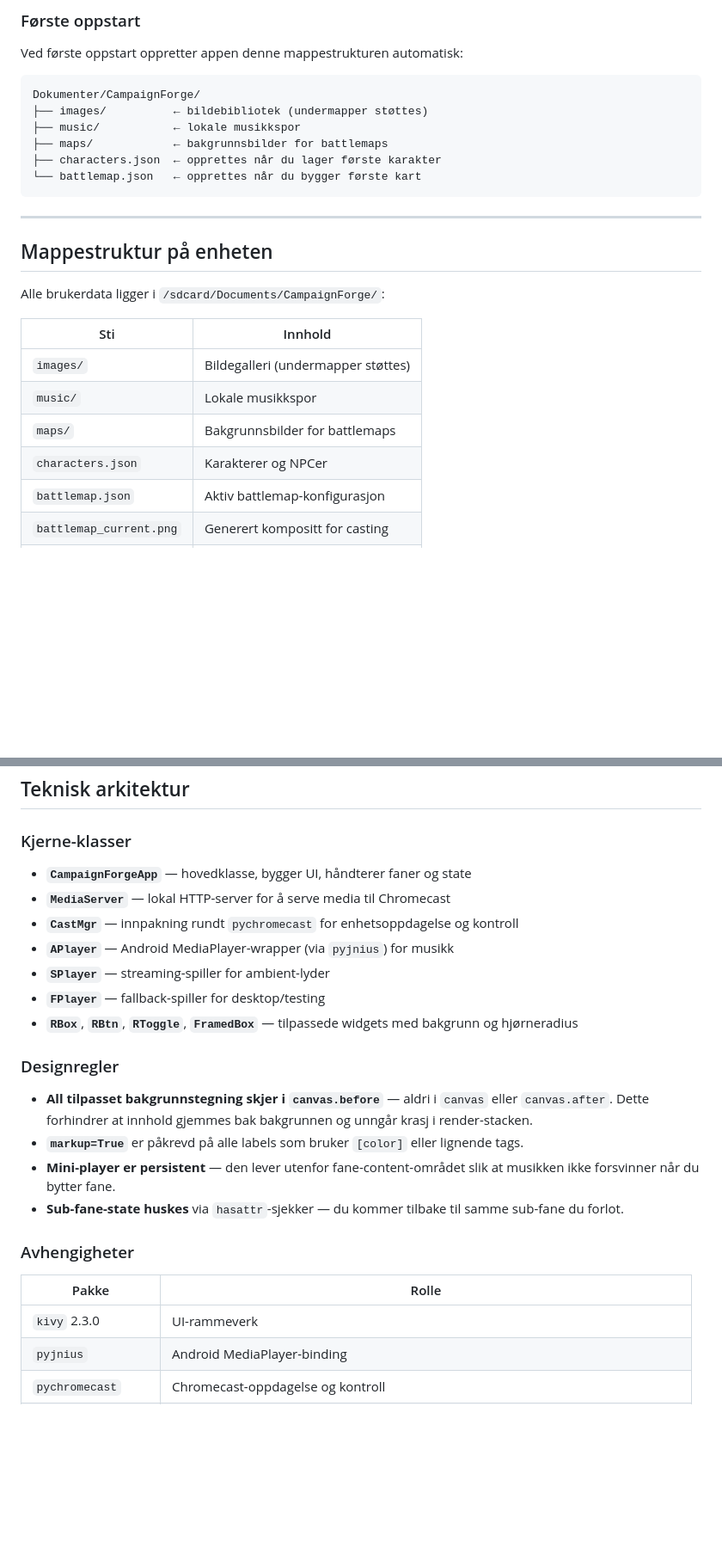
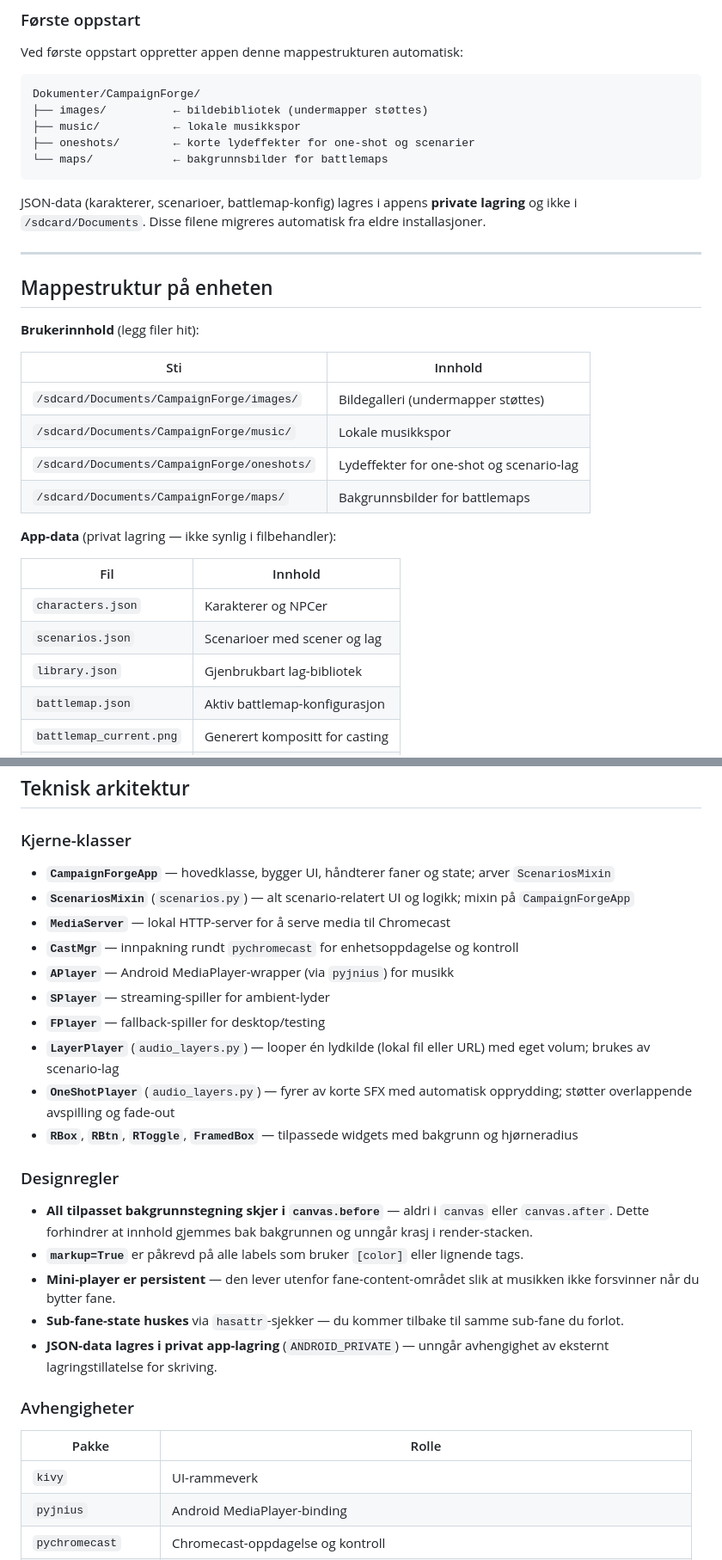
Before and after one commit to gizmo6663-dev/CampaignForge, a Markdown page: README.md, 2 parts joined by grey strips. Shown at 86% size. Rendered like a GitHub page; blank space fills up the shorter version.

````diff
--- a/README.md
+++ b/README.md
@@ -133,23 +150,32 @@ Ved første oppstart oppretter appen denne mappestrukturen automatisk:
 Dokumenter/CampaignForge/
 ├── images/          ← bildebibliotek (undermapper støttes)
 ├── music/           ← lokale musikkspor
-├── maps/            ← bakgrunnsbilder for battlemaps
-├── characters.json  ← opprettes når du lager første karakter
-└── battlemap.json   ← opprettes når du bygger første kart
+├── oneshots/        ← korte lydeffekter for one-shot og scenarier
+└── maps/            ← bakgrunnsbilder for battlemaps
 ```
+
+JSON-data (karakterer, scenarioer, battlemap-konfig) lagres i appens **private lagring** og ikke i `/sdcard/Documents`. Disse filene migreres automatisk fra eldre installasjoner.
 
 ---
 
 ## Mappestruktur på enheten
 
-Alle brukerdata ligger i `/sdcard/Documents/CampaignForge/`:
+**Brukerinnhold** (legg filer hit):
 
 | Sti | Innhold |
 |---|---|
-| `images/` | Bildegalleri (undermapper støttes) |
-| `music/` | Lokale musikkspor |
-| `maps/` | Bakgrunnsbilder for battlemaps |
+| `/sdcard/Documents/CampaignForge/images/` | Bildegalleri (undermapper støttes) |
+| `/sdcard/Documents/CampaignForge/music/` | Lokale musikkspor |
+| `/sdcard/Documents/CampaignForge/oneshots/` | Lydeffekter for one-shot og scenario-lag |
+| `/sdcard/Documents/CampaignForge/maps/` | Bakgrunnsbilder for battlemaps |
+
+**App-data** (privat lagring — ikke synlig i filbehandler):
+
+| Fil | Innhold |
+|---|---|
 | `characters.json` | Karakterer og NPCer |
+| `scenarios.json` | Scenarioer med scener og lag |
+| `library.json` | Gjenbrukbart lag-bibliotek |
 | `battlemap.json` | Aktiv battlemap-konfigurasjon |
 | `battlemap_current.png` | Generert kompositt for casting |
 | `crash.log` | Feillogg for debugging |
@@ -181,12 +207,15 @@ buildozer -v android debug
 
 ### Kjerne-klasser
 
-- **`CampaignForgeApp`** — hovedklasse, bygger UI, håndterer faner og state
+- **`CampaignForgeApp`** — hovedklasse, bygger UI, håndterer faner og state; arver `ScenariosMixin`
+- **`ScenariosMixin`** (`scenarios.py`) — alt scenario-relatert UI og logikk; mixin på `CampaignForgeApp`
 - **`MediaServer`** — lokal HTTP-server for å serve media til Chromecast
 - **`CastMgr`** — innpakning rundt `pychromecast` for enhetsoppdagelse og kontroll
 - **`APlayer`** — Android MediaPlayer-wrapper (via `pyjnius`) for musikk
 - **`SPlayer`** — streaming-spiller for ambient-lyder
 - **`FPlayer`** — fallback-spiller for desktop/testing
+- **`LayerPlayer`** (`audio_layers.py`) — looper én lydkilde (lokal fil eller URL) med eget volum; brukes av scenario-lag
+- **`OneShotPlayer`** (`audio_layers.py`) — fyrer av korte SFX med automatisk opprydding; støtter overlappende avspilling og fade-out
 - **`RBox`**, **`RBtn`**, **`RToggle`**, **`FramedBox`** — tilpassede widgets med bakgrunn og hjørneradius
 
 ### Designregler
@@ -195,12 +224,13 @@ buildozer -v android debug
 - **`markup=True`** er påkrevd på alle labels som bruker `[color]` eller lignende tags.
 - **Mini-player er persistent** — den lever utenfor fane-content-området slik at musikken ikke forsvinner når du bytter fane.
 - **Sub-fane-state huskes** via `hasattr`-sjekker — du kommer tilbake til samme sub-fane du forlot.
+- **JSON-data lagres i privat app-lagring** (`ANDROID_PRIVATE`) — unngår avhengighet av eksternt lagringstillatelse for skriving.
 
 ### Avhengigheter
 
 | Pakke | Rolle |
 |---|---|
-| `kivy` 2.3.0 | UI-rammeverk |
+| `kivy` | UI-rammeverk |
 | `pyjnius` | Android MediaPlayer-binding |
 | `pychromecast` | Chromecast-oppdagelse og kontroll |
 | `zeroconf`, `ifaddr` | mDNS for Chromecast |
````
Also changed, not shown: other parts of README.md (+54 -28 lines).
